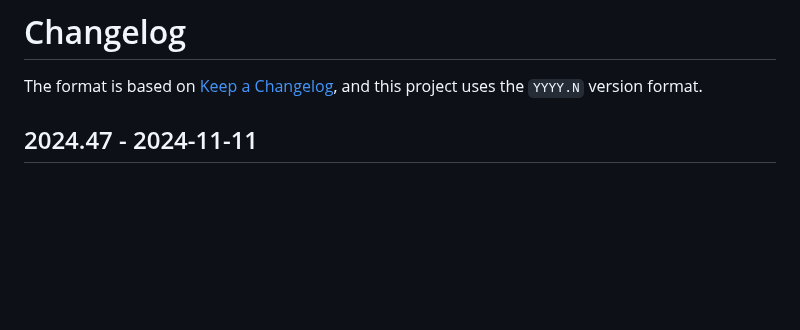
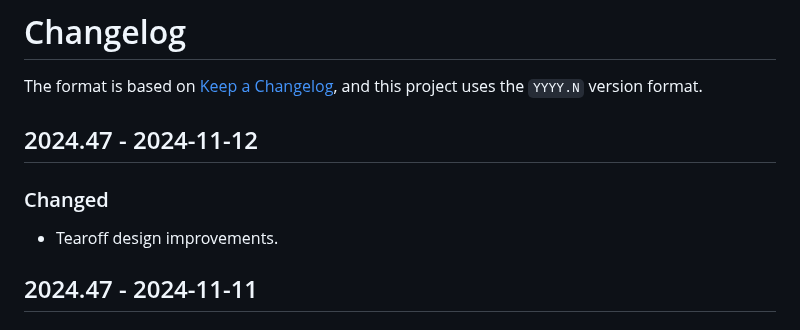
Before and after one commit to naboj-org/bullet, a Markdown page: CHANGELOG.md, the part around the change. Drawn GitHub-style; blank space fills up the shorter version.

Commit message:
update changelog

```diff
--- a/CHANGELOG.md
+++ b/CHANGELOG.md
@@ -2,6 +2,12 @@
 
 The format is based on [Keep a Changelog](https://keepachangelog.com/en/1.0.0/),
 and this project uses the `YYYY.N` version format.
+
+## 2024.47 - 2024-11-12
+
+### Changed
+
+- Tearoff design improvements.
 
 ## 2024.47 - 2024-11-11
 
```
